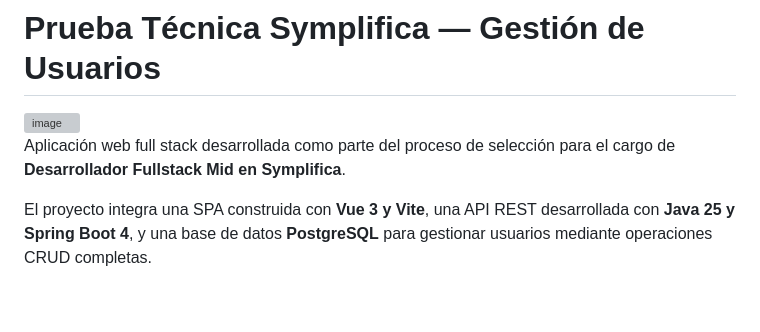
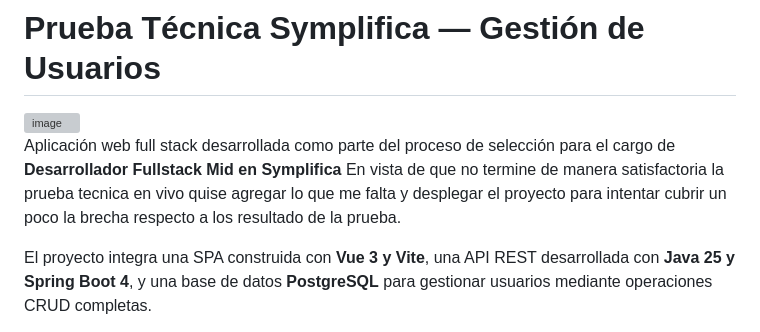
Before and after one commit to Luiis24/Prueba-Symplifica, a Markdown page: README.md, the part around the change. GitHub-like rendering; blank space fills up the shorter version; grey boxes are pictures that could not be loaded.

Commit message:
Update README with project enhancement details
Added details about project improvements and deployment.

```diff
--- a/README.md
+++ b/README.md
@@ -2,7 +2,7 @@
 
 <img width="1920" height="945" alt="image" src="https://github.com/user-attachments/assets/150a7841-9dc8-43fc-8aba-b51130bae502" />
 
-Aplicación web full stack desarrollada como parte del proceso de selección para el cargo de **Desarrollador Fullstack Mid en Symplifica**.
+Aplicación web full stack desarrollada como parte del proceso de selección para el cargo de **Desarrollador Fullstack Mid en Symplifica** En vista de que no termine de manera satisfactoria la prueba tecnica en vivo quise agregar lo que me falta y desplegar el proyecto para intentar cubrir un poco la brecha respecto a los resultado de la prueba.
 
 El proyecto integra una SPA construida con **Vue 3 y Vite**, una API REST desarrollada con **Java 25 y Spring Boot 4**, y una base de datos **PostgreSQL** para gestionar usuarios mediante operaciones CRUD completas.
 
```
